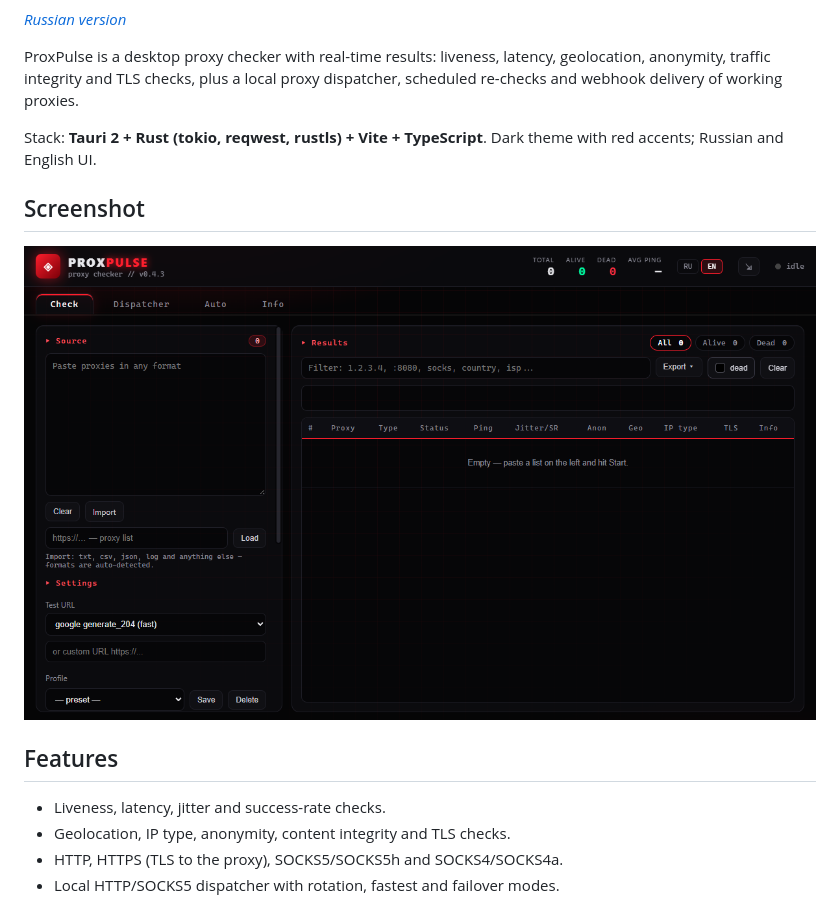
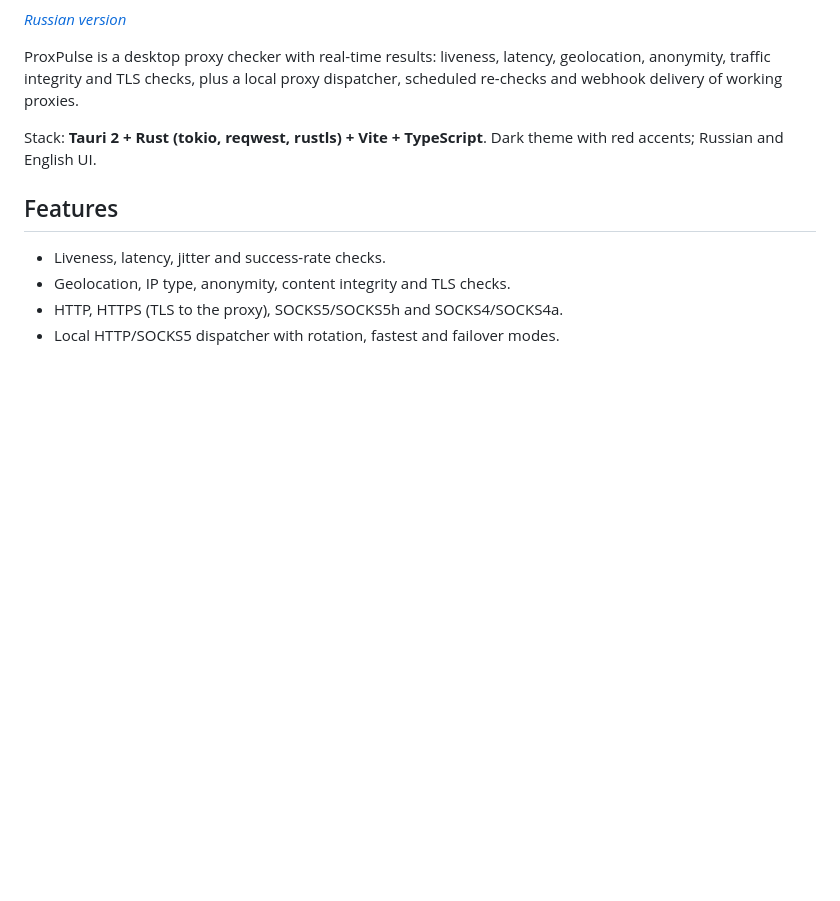
Before and after one commit to nechel12/proxpulse, a Markdown page: README_EN.md, the part around the change. Rendered like a GitHub page; blank space fills up the shorter version.

```diff
--- a/README_EN.md
+++ b/README_EN.md
@@ -10,10 +10,6 @@ dispatcher, scheduled re-checks and webhook delivery of working proxies.
 
 Stack: **Tauri 2 + Rust (tokio, reqwest, rustls) + Vite + TypeScript**.
 Dark theme with red accents; Russian and English UI.
-
-## Screenshot
-
-![ProxPulse main screen](docs/screenshots/main-en.png)
 
 ## Features
 
```
